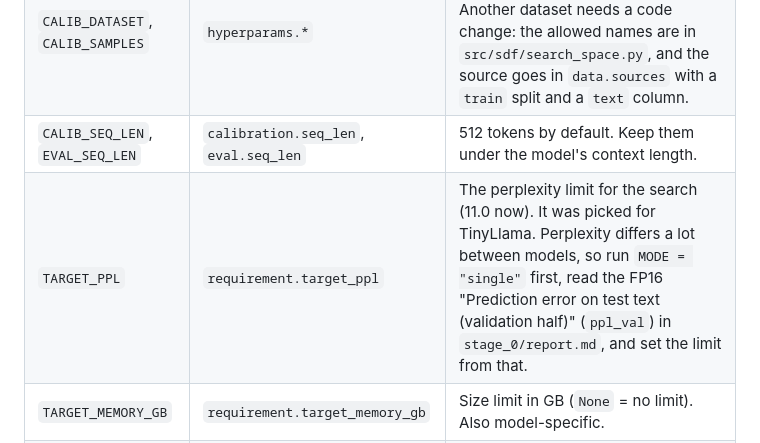
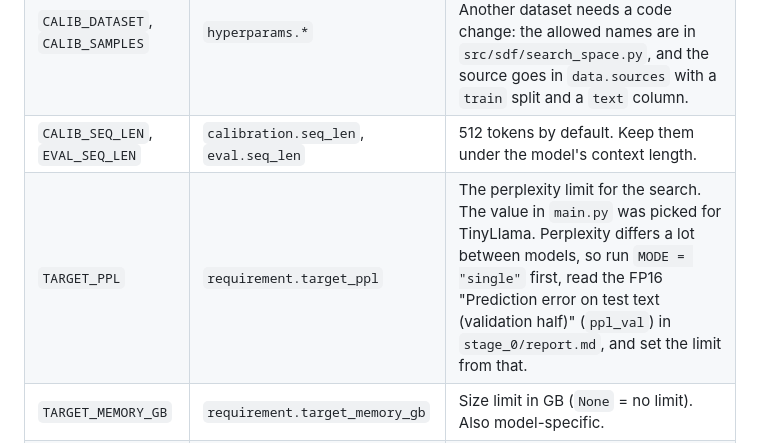
Before and after one commit to hamuutpls/sensitivity-driven-framework, a Markdown page: docs/other-models.md, the part around the change. Drawn GitHub-style.

Commit message:
Docs: drop the perplexity limit's value (it changes)
Co-Authored-By: Claude Opus 5.5 <noreply@anthropic.com>
Claude-Session: https://claude.ai/code/session_014jSoenRXXvkL1bxY1BCECZ

```diff
--- a/docs/other-models.md
+++ b/docs/other-models.md
@@ -57,7 +57,7 @@ also works, but runs Stage 0 only.) For another model, look at these:
 | `MODEL` | `model.name` | The Hugging Face name, e.g. `"Qwen/Qwen2.5-0.5B"`. |
 | `CALIB_DATASET`, `CALIB_SAMPLES` | `hyperparams.*` | Calibration text: `wikitext2`, `c4` or `pile10k`, 16 to 128 passages. Another dataset needs a code change: the allowed names are in `src/sdf/search_space.py`, and the source goes in `data.sources` with a `train` split and a `text` column. |
 | `CALIB_SEQ_LEN`, `EVAL_SEQ_LEN` | `calibration.seq_len`, `eval.seq_len` | 512 tokens by default. Keep them under the model's context length. |
-| `TARGET_PPL` | `requirement.target_ppl` | The perplexity limit for the search (11.0 now). It was picked for TinyLlama. Perplexity differs a lot between models, so run `MODE = "single"` first, read the FP16 "Prediction error on test text (validation half)" (`ppl_val`) in `stage_0/report.md`, and set the limit from that. |
+| `TARGET_PPL` | `requirement.target_ppl` | The perplexity limit for the search. The value in `main.py` was picked for TinyLlama. Perplexity differs a lot between models, so run `MODE = "single"` first, read the FP16 "Prediction error on test text (validation half)" (`ppl_val`) in `stage_0/report.md`, and set the limit from that. |
 | `TARGET_MEMORY_GB` | `requirement.target_memory_gb` | Size limit in GB (`None` = no limit). Also model-specific. |
 | `KV_MODULE_NAMES` | `stage0.kv_module_names` | The Linear layers that make keys and values. `["k_proj", "v_proj"]` fits Llama, Mistral, Qwen. A model with one fused QKV layer cannot use the KV plan. |
 | `GUARD_TOP_K` | `stage0.guard_top_k` | How many layers are never pruned (5). The guarded layers are picked by measurement, not by number, so this works for any model; with many more layers you may want more. |
```
